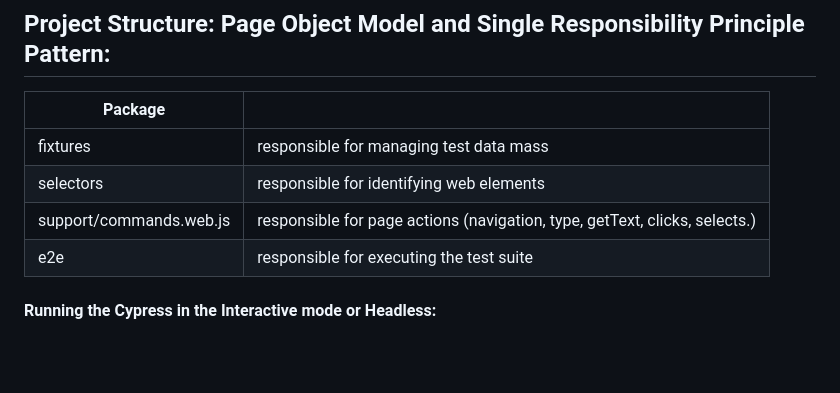
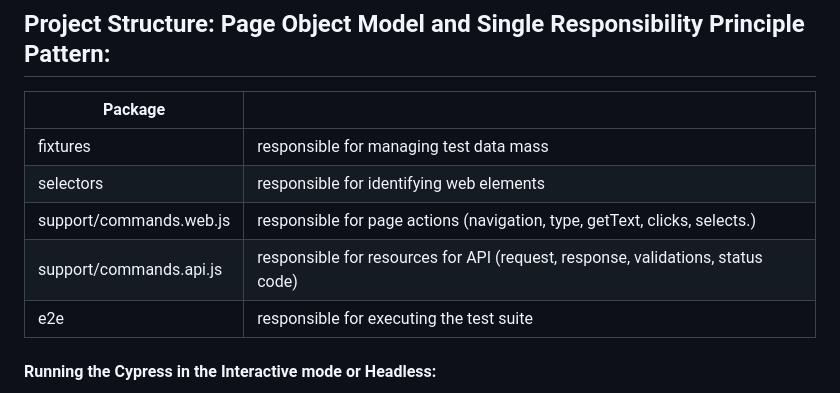
Before and after one commit to JarDeVSon/ChallengeCypress, a Markdown page: README.md, the part around the change. GitHub-like rendering; blank space fills up the shorter version.

Commit message:
add readme descricao

```diff
--- a/README.md
+++ b/README.md
@@ -41,6 +41,7 @@ Run the command "npm install" to install the following dependencies:
 | fixtures                   | responsible for managing test data mass                                         |
 | selectors                  | responsible for identifying web elements                                        |
 | support/commands.web.js    | responsible for page actions (navigation, type, getText, clicks, selects.)      |
+| support/commands.api.js    | responsible for resources for API (request, response, validations, status code) |
 | e2e                        | responsible for executing the test suite                                        |
 
 #### Running the Cypress in the Interactive mode or Headless:
```
